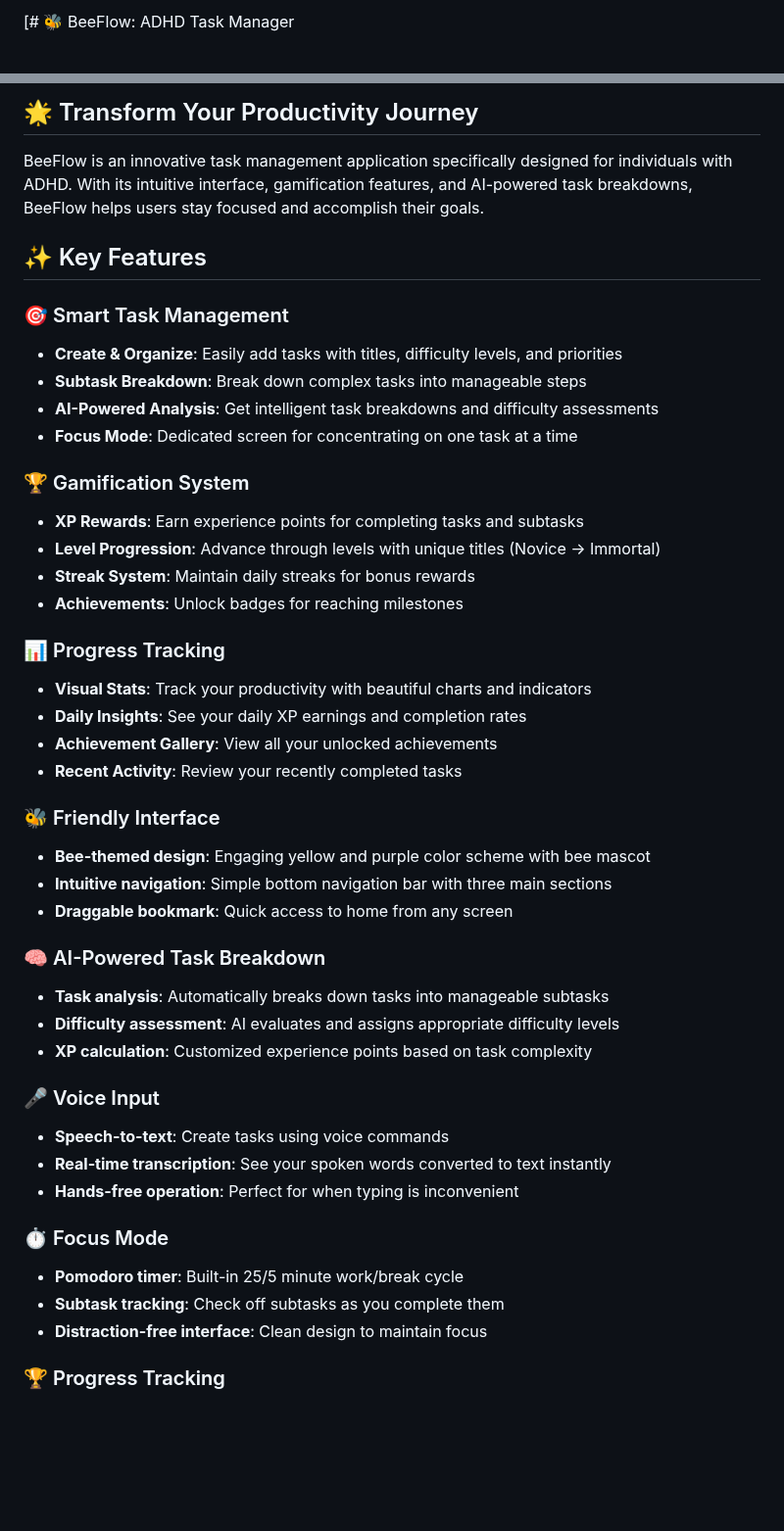
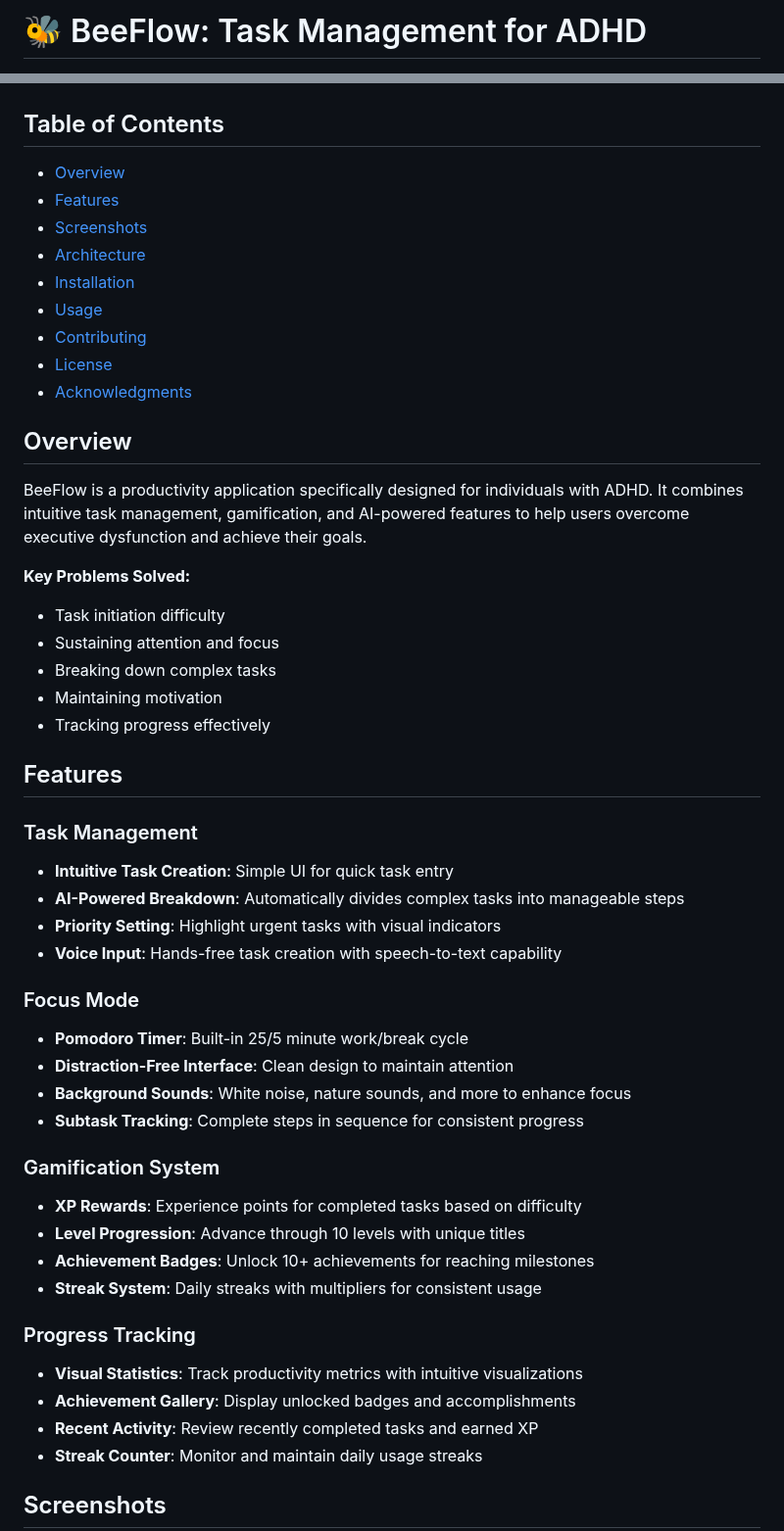
Before and after one commit to amishapai/BeeFlow, a Markdown page: README.md, 2 parts joined by grey strips. Shown at 98% size. Rendered like a GitHub page; blank space fills up the shorter version.

```diff
--- a/README.md
+++ b/README.md
@@ -1,2 +1,2 @@
-[# 🐝 BeeFlow: ADHD Task Manager
+# 🐝 BeeFlow: Task Management for ADHD
 
@@ -11,54 +12,59 @@
 
-## 🌟 Transform Your Productivity Journey
 
-BeeFlow is an innovative task management application specifically designed for individuals with ADHD. With its intuitive interface, gamification features, and AI-powered task breakdowns, BeeFlow helps users stay focused and accomplish their goals.
+## Table of Contents
 
-## ✨ Key Features
+- [Overview](#overview)
+- [Features](#features)
+- [Screenshots](#screenshots)
+- [Architecture](#architecture)
+- [Installation](#installation)
+- [Usage](#usage)
+- [Contributing](#contributing)
+- [License](#license)
+- [Acknowledgments](#acknowledgments)
 
-### 🎯 Smart Task Management
+## Overview
 
-- **Create & Organize**: Easily add tasks with titles, difficulty levels, and priorities
-- **Subtask Breakdown**: Break down complex tasks into manageable steps
-- **AI-Powered Analysis**: Get intelligent task breakdowns and difficulty assessments
-- **Focus Mode**: Dedicated screen for concentrating on one task at a time
+BeeFlow is a productivity application specifically designed for individuals with ADHD. It combines intuitive task management, gamification, and AI-powered features to help users overcome executive dysfunction and achieve their goals.
 
-### 🏆 Gamification System
+**Key Problems Solved:**
 
-- **XP Rewards**: Earn experience points for completing tasks and subtasks
-- **Level Progression**: Advance through levels with unique titles (Novice → Immortal)
-- **Streak System**: Maintain daily streaks for bonus rewards
-- **Achievements**: Unlock badges for reaching milestones
+- Task initiation difficulty
+- Sustaining attention and focus
+- Breaking down complex tasks
+- Maintaining motivation
+- Tracking progress effectively
 
-### 📊 Progress Tracking
+## Features
 
-- **Visual Stats**: Track your productivity with beautiful charts and indicators
-- **Daily Insights**: See your daily XP earnings and completion rates
-- **Achievement Gallery**: View all your unlocked achievements
-- **Recent Activity**: Review your recently completed tasks
+### Task Management
 
-### 🐝 Friendly Interface
+- **Intuitive Task Creation**: Simple UI for quick task entry
+- **AI-Powered Breakdown**: Automatically divides complex tasks into manageable steps
+- **Priority Setting**: Highlight urgent tasks with visual indicators
+- **Voice Input**: Hands-free task creation with speech-to-text capability
 
-- **Bee-themed design**: Engaging yellow and purple color scheme with bee mascot
-- **Intuitive navigation**: Simple bottom navigation bar with three main sections
-- **Draggable bookmark**: Quick access to home from any screen
+### Focus Mode
 
-### 🧠 AI-Powered Task Breakdown
+- **Pomodoro Timer**: Built-in 25/5 minute work/break cycle
+- **Distraction-Free Interface**: Clean design to maintain attention
+- **Background Sounds**: White noise, nature sounds, and more to enhance focus
+- **Subtask Tracking**: Complete steps in sequence for consistent progress
 
-- **Task analysis**: Automatically breaks down tasks into manageable subtasks
-- **Difficulty assessment**: AI evaluates and assigns appropriate difficulty levels
-- **XP calculation**: Customized experience points based on task complexity
+### Gamification System
 
-### 🎤 Voice Input
+- **XP Rewards**: Experience points for completed tasks based on difficulty
+- **Level Progression**: Advance through 10 levels with unique titles
+- **Achievement Badges**: Unlock 10+ achievements for reaching milestones
+- **Streak System**: Daily streaks with multipliers for consistent usage
 
-- **Speech-to-text**: Create tasks using voice commands
-- **Real-time transcription**: See your spoken words converted to text instantly
-- **Hands-free operation**: Perfect for when typing is inconvenient
+### Progress Tracking
 
-### ⏱️ Focus Mode
+- **Visual Statistics**: Track productivity metrics with intuitive visualizations
+- **Achievement Gallery**: Display unlocked badges and accomplishments
+- **Recent Activity**: Review recently completed tasks and earned XP
+- **Streak Counter**: Monitor and maintain daily usage streaks
 
-- **Pomodoro timer**: Built-in 25/5 minute work/break cycle
-- **Subtask tracking**: Check off subtasks as you complete them
-- **Distraction-free interface**: Clean design to maintain focus
+## Screenshots
 
-### 🏆 Progress Tracking
 
```
Also changed, not shown: other parts of README.md (+94 -46 lines).
